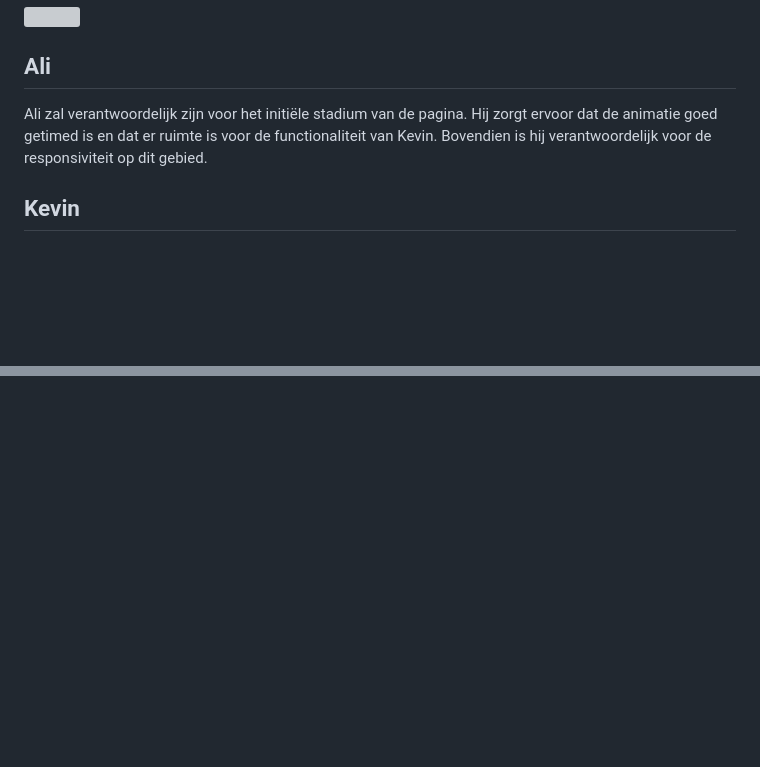
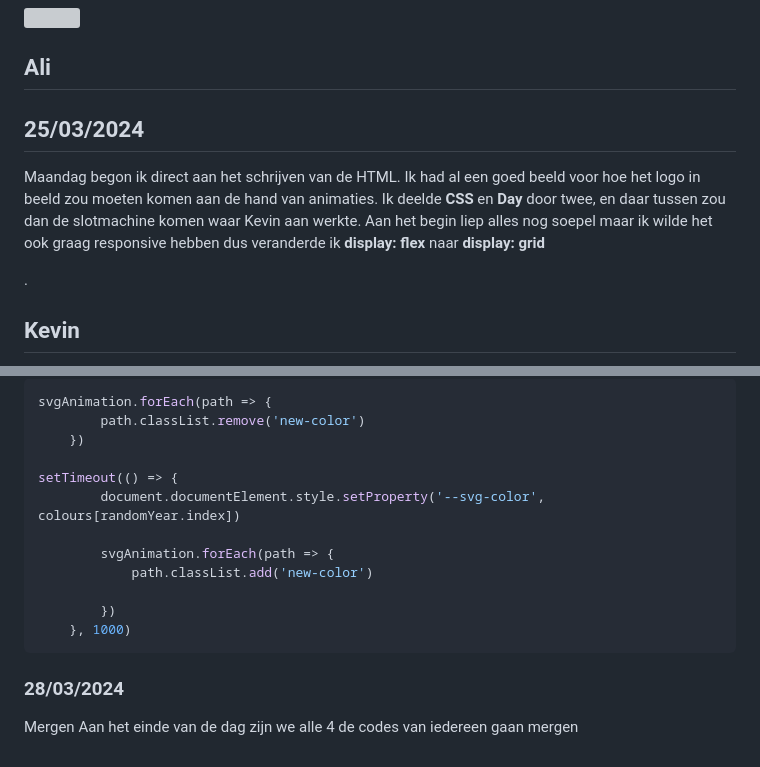
Before and after one commit to AliAhmed205/hackathon2324, a Markdown page: README.md, 2 parts joined by grey strips. Drawn GitHub-style; blank space fills up the shorter version; grey boxes are pictures that could not be loaded.

````diff
--- a/README.md
+++ b/README.md
@@ -45,7 +45,10 @@
 <img width="500" src="https://github.com/AliAhmed205/hackathon2324/assets/118130116/c71f69c2-ba4d-407d-8777-f40760bfbcce">
 
 ## Ali
-<p>Ali zal verantwoordelijk zijn voor het initiële stadium van de pagina. Hij zorgt ervoor dat de animatie goed getimed is en dat er ruimte is voor de functionaliteit van Kevin. Bovendien is hij verantwoordelijk voor de responsiviteit op dit gebied.</p>
+## 25/03/2024
+<p>Maandag begon ik direct aan het schrijven van de HTML. Ik had al een goed beeld voor hoe het logo in beeld zou moeten komen aan de hand van animaties. Ik deelde <b>CSS</b> en <b>Day</b> door twee, en daar tussen zou dan de slotmachine komen waar Kevin aan werkte. Aan het begin liep alles nog soepel maar ik wilde het ook graag responsive hebben dus veranderde ik <b>display: flex</b> naar <b>display: grid</b></p>.
+
+
 
 ## Kevin
 
@@ -76,0 +158,18 @@ Donderdag was het vooral de puntjes op de i. Ik was eerst bezig met wat kleine a
+```js
+svgAnimation.forEach(path => {
+        path.classList.remove('new-color')
+    })
+
+setTimeout(() => {
+        document.documentElement.style.setProperty('--svg-color', colours[randomYear.index])
+
+        svgAnimation.forEach(path => {
+            path.classList.add('new-color')
+
+        })
+    }, 1000)
+```
+
+### 28/03/2024
+Mergen
+Aan het einde van de dag zijn we alle 4 de codes van iedereen gaan mergen
````
Also changed, not shown: other parts of README.md (+78 -0 lines).
